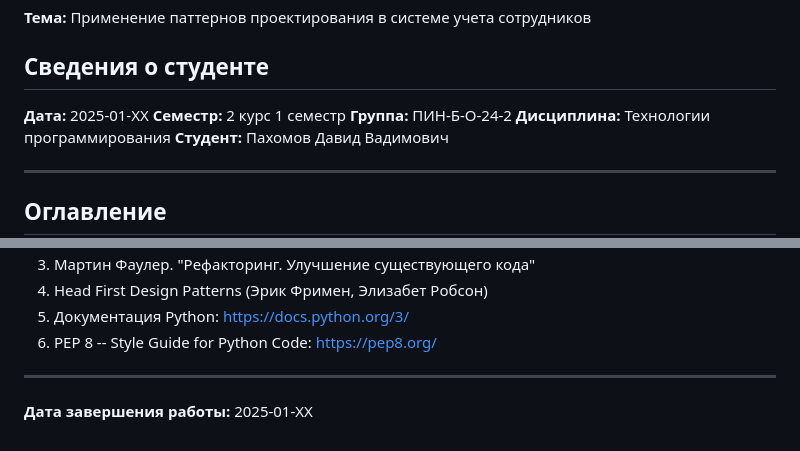
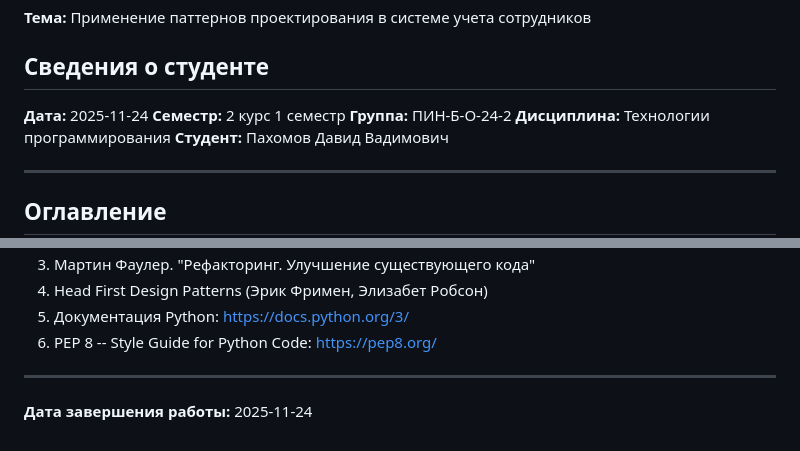
Before and after one commit to ThisGod02/PahomovDV, a Markdown page: python-lab5/Отчёт.md, 2 parts joined by grey strips. Drawn GitHub-style.

Commit message:
Update report dates in Отчёт.md

```diff
--- a/python-lab5/Отчёт.md
+++ b/python-lab5/Отчёт.md
@@ -2,7 +2,7 @@
 **Тема:** Применение паттернов проектирования в системе учета сотрудников
 
 ## Сведения о студенте
-**Дата:** 2025-01-XX
+**Дата:** 2025-11-24
 **Семестр:** 2 курс 1 семестр
 **Группа:** ПИН-Б-О-24-2
 **Дисциплина:** Технологии программирования
@@ -877,4 +877,4 @@ invoker.undo()  # Отмена операции
 
 ---
 
-**Дата завершения работы:** 2025-01-XX
+**Дата завершения работы:** 2025-11-24
```
